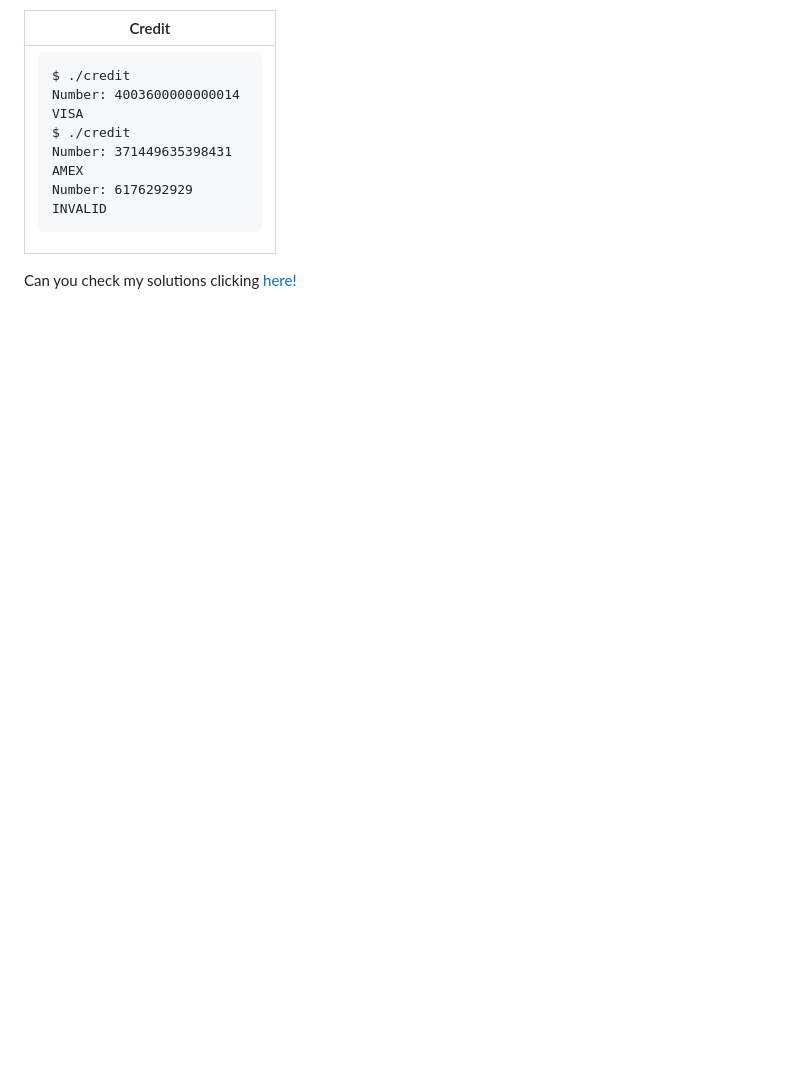
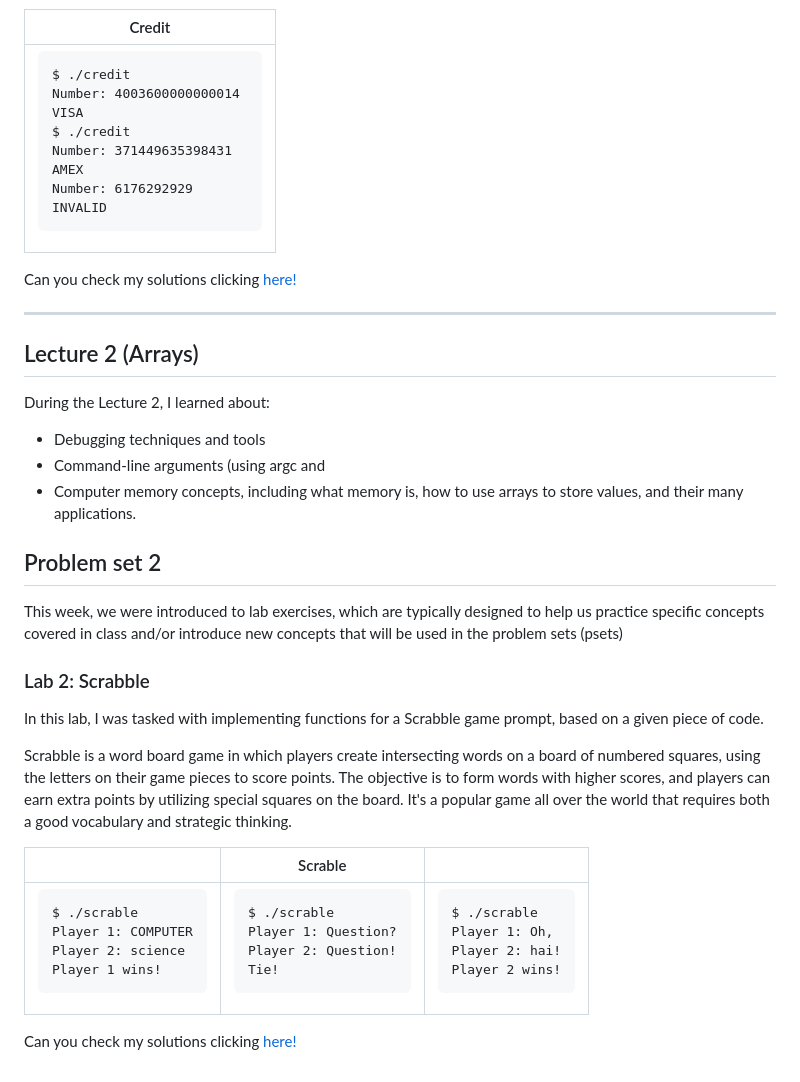
Before and after one commit to jotavev/cs50x, a Markdown page: README.md, the part around the change printed below. Drawn GitHub-style; blank space fills up the shorter version.

```diff
--- a/README.md
+++ b/README.md
@@ -64,3 +61,29 @@ Credit is a credit card checker. the input are the credit card number is `INVALI
 |  <pre>$ ./credit <br>Number: 4003600000000014       <br>VISA<br>$ ./credit<br>Number: 371449635398431<br>AMEX<br>Number: 6176292929<br>INVALID</pre> |
 
 Can you check my solutions clicking [here!](https://github.com/jotavev/cs50x/tree/master/lecture1/pset1/)
+
+___
+
+## Lecture 2 (Arrays)
+
+During the Lecture 2, I learned about:
+- Debugging techniques and tools
+- Command-line arguments (using argc and
+- Computer memory concepts, including what memory is, how to use arrays to store values, and their many applications.
+
+## Problem set 2
+
+This week, we were introduced to lab exercises, which are typically designed to help us practice specific concepts covered in class and/or introduce new concepts that will be used in the problem sets (psets)
+
+### Lab 2: Scrabble
+
+In this lab, I was tasked with implementing functions for a Scrabble game prompt, based on a given piece of code.
+
+Scrabble is a word board game in which players create intersecting words on a board of numbered squares, using the letters on their game pieces to score points. The objective is to form words with higher scores, and players can earn extra points by utilizing special squares on the board. It's a popular game all over the world that requires both a good vocabulary and strategic thinking.
+
+| | Scrable | |
+|---------------------------------------------|---|---|
+|<pre>$ ./scrable<br>Player 1: COMPUTER<br>Player 2: science<br>Player 1 wins!</pre> | <pre>$ ./scrable<br>Player 1: Question?<br>Player 2: Question!<br>Tie!</pre> | <pre>$ ./scrable<br>Player 1: Oh,<br>Player 2: hai!<br>Player 2 wins!</pre> |
+
+
+Can you check my solutions clicking [here!](https://github.com/valentejorge/cs50x/tree/master/lecture2)
```
Also changed, not shown: other parts of README.md (+17 -20 lines).
